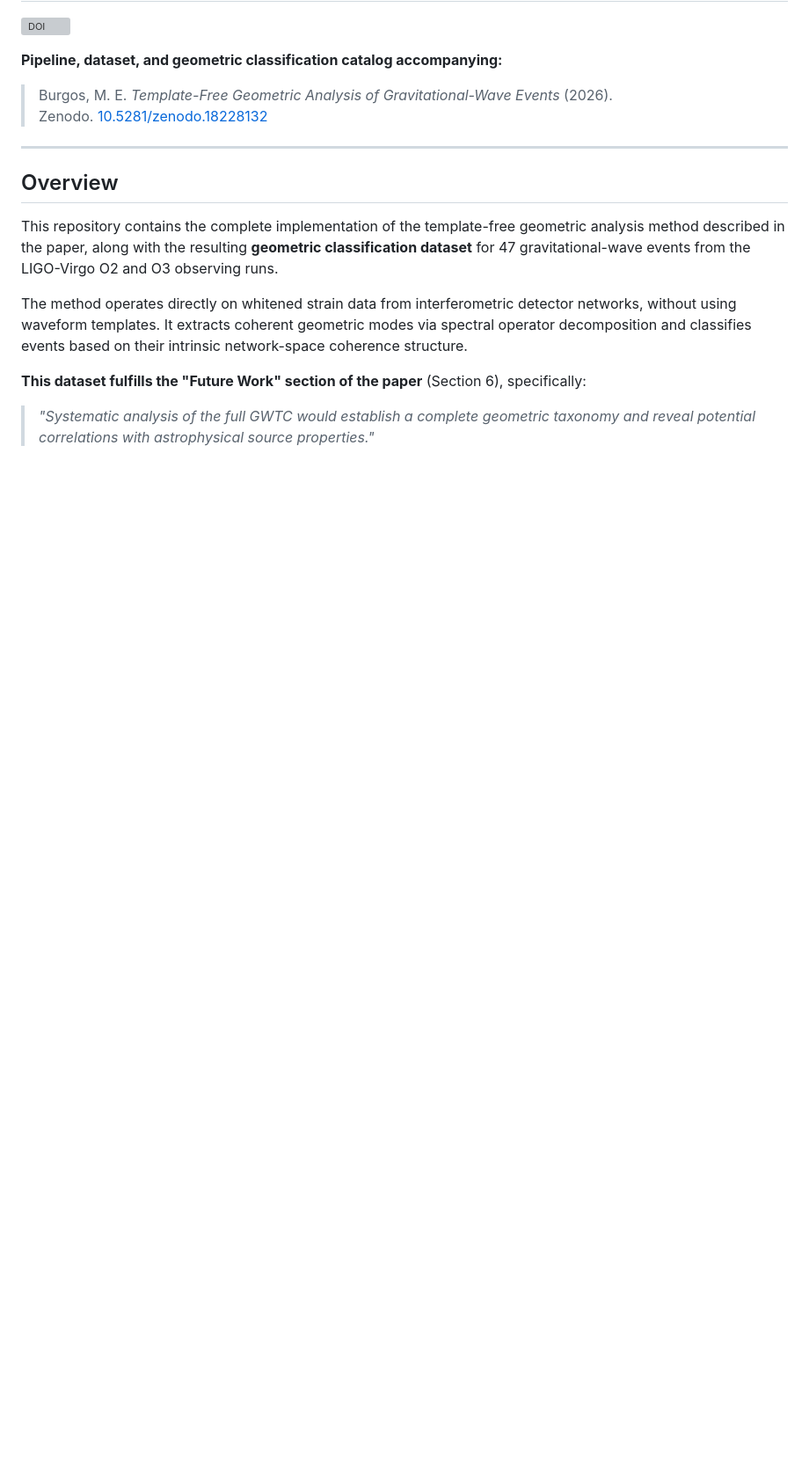
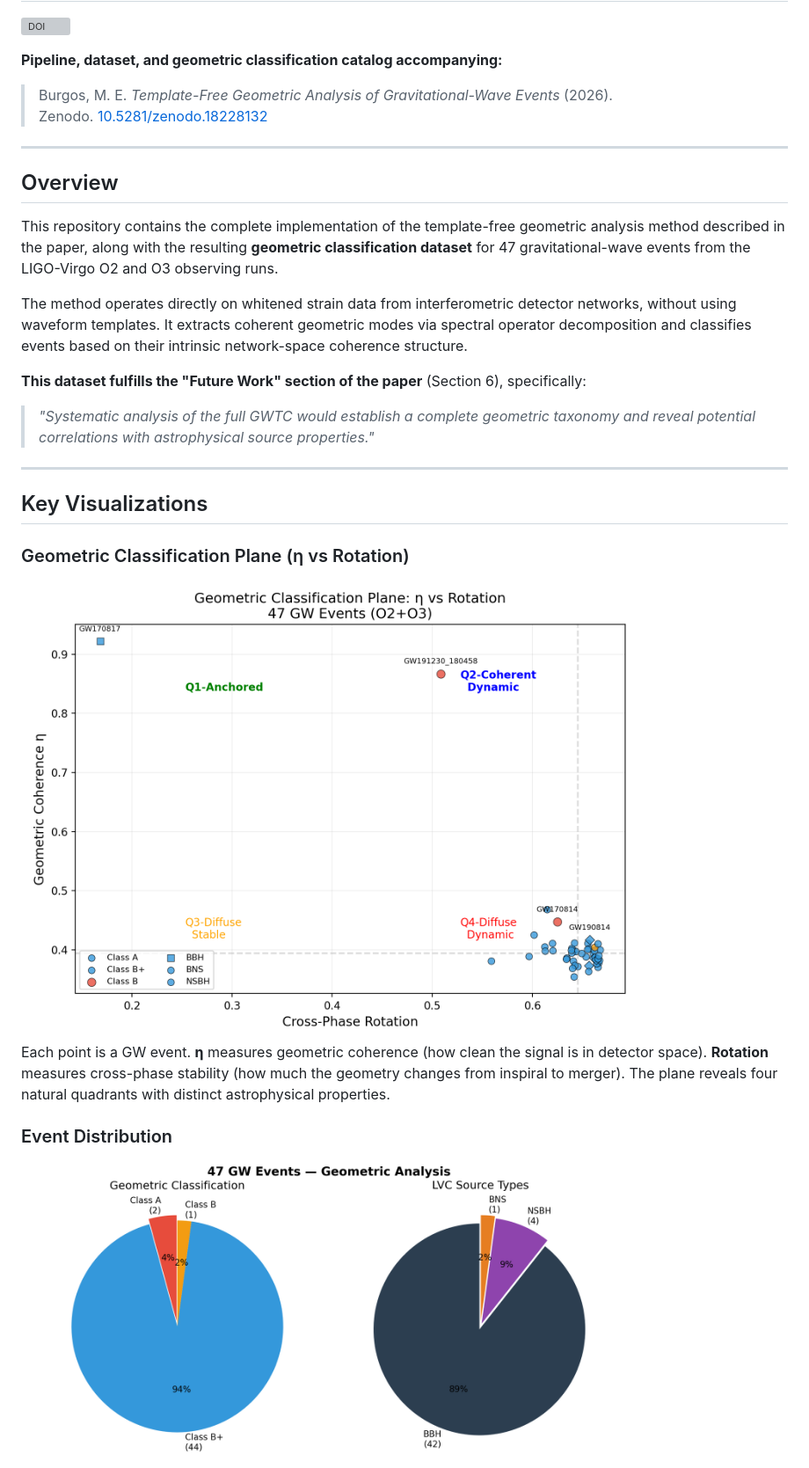
Before and after one commit to mburgc/gw-geometric-analysis, a Markdown page: README.md, the part around the change printed below. Shown: that part at 88% size. GitHub-like rendering; pictures changed too: img/class_distribution.png (added), img/eta_rotation_plane.png (added); blank space fills up the shorter version; grey boxes are pictures that could not be loaded.

Commit message:
Add key visualizations to README (η-plane, class distribution, IMR portrait)

```diff
--- a/README.md
+++ b/README.md
@@ -18,3 +18,18 @@ The method operates directly on whitened strain data from interferometric detect
 **This dataset fulfills the "Future Work" section of the paper** (Section 6), specifically:
 
 > *"Systematic analysis of the full GWTC would establish a complete geometric taxonomy and reveal potential correlations with astrophysical source properties."*
+
+---
+
+## Key Visualizations
+
+### Geometric Classification Plane (η vs Rotation)
+
+<img src="img/eta_rotation_plane.png" width="700" alt="η vs Rotation plane">
+
+Each point is a GW event. **η** measures geometric coherence (how clean the signal is in detector space). **Rotation** measures cross-phase stability (how much the geometry changes from inspiral to merger). The plane reveals four natural quadrants with distinct astrophysical properties.
+
+### Event Distribution
+
+<img src="img/class_distribution.png" width="700" alt="Class and source type distribution">
+
```
Also changed, not shown: other parts of README.md (+7 -0 lines), img/imr_phase_portrait.png (added).
